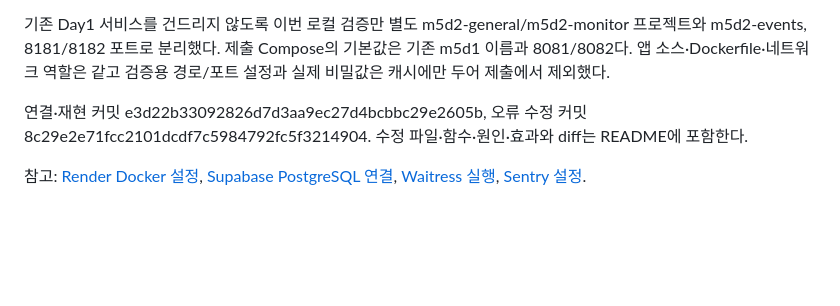
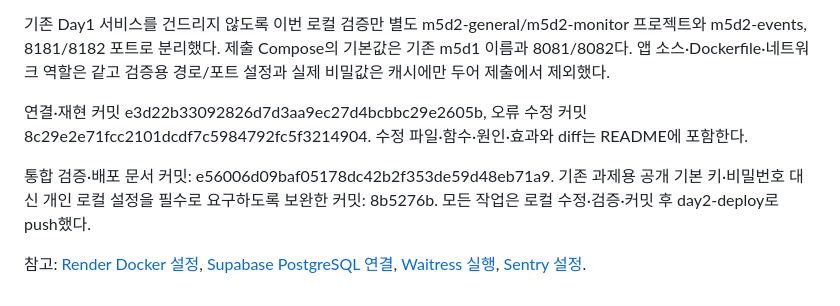
Before and after one commit to Miko351/ALEPH-CODEMIT-ASSIGNMENTS, a Markdown page: deployment-plan.md, the part around the change. Drawn GitHub-style; blank space fills up the shorter version.

Commit message:
Record cloud implementation commits and verified deployment readiness

```diff
--- a/deployment-plan.md
+++ b/deployment-plan.md
@@ -98,4 +98,6 @@ python -m venv .venv
 
 연결·재현 커밋 e3d22b33092826d7d3aa9ec27d4bcbbc29e2605b, 오류 수정 커밋 8c29e2e71fcc2101dcdf7c5984792fc5f3214904. 수정 파일·함수·원인·효과와 diff는 README에 포함한다.
 
+통합 검증·배포 문서 커밋: e56006d09baf05178dc42b2f353de59d48eb71a9. 기존 과제용 공개 기본 키·비밀번호 대신 개인 로컬 설정을 필수로 요구하도록 보완한 커밋: 8b5276b. 모든 작업은 로컬 수정·검증·커밋 후 day2-deploy로 push했다.
+
 참고: [Render Docker 설정](https://render.com/docs/blueprint-spec), [Supabase PostgreSQL 연결](https://supabase.com/docs/guides/database/connecting-to-postgres), [Waitress 실행](https://docs.pylonsproject.org/projects/waitress/en/stable/usage.html), [Sentry 설정](https://docs.sentry.io/platforms/python/configuration/options/).
```
